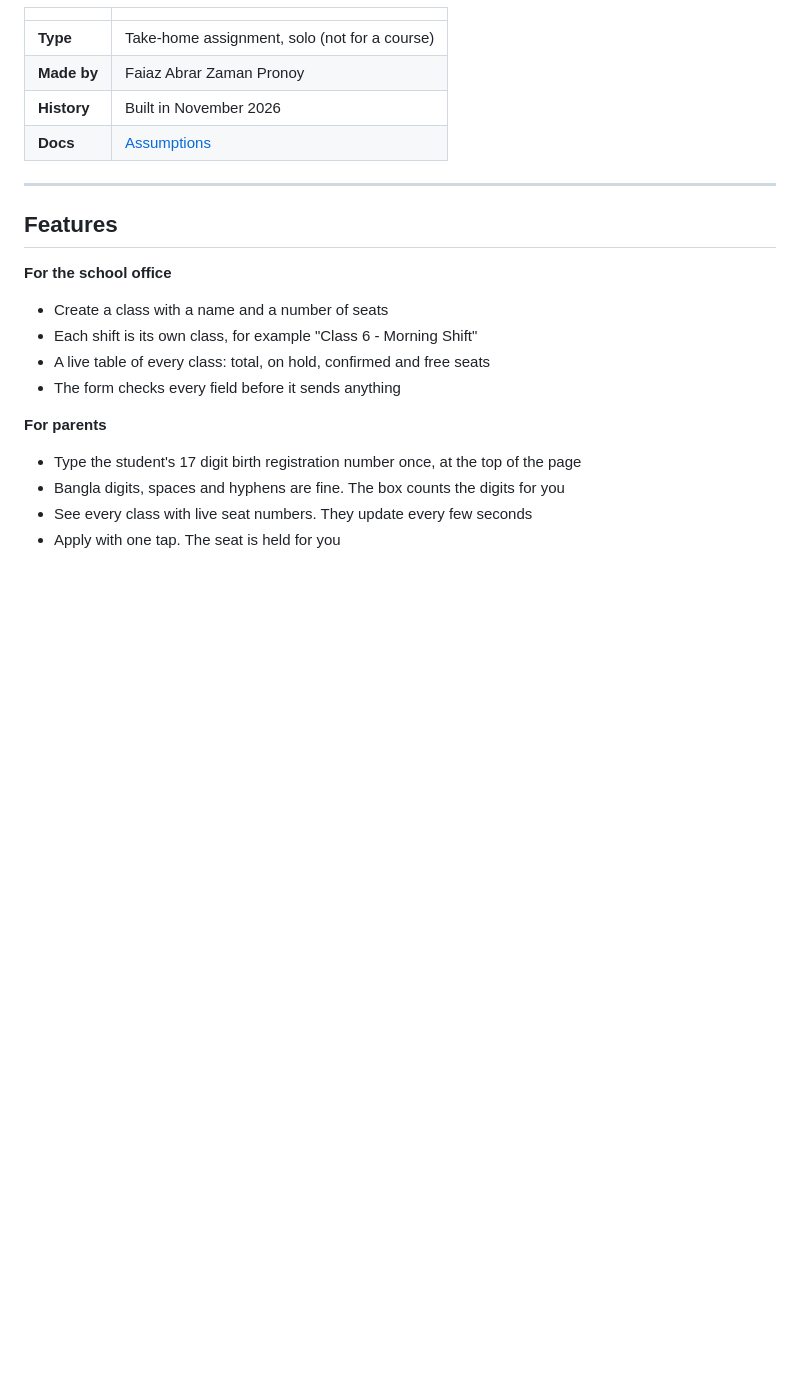
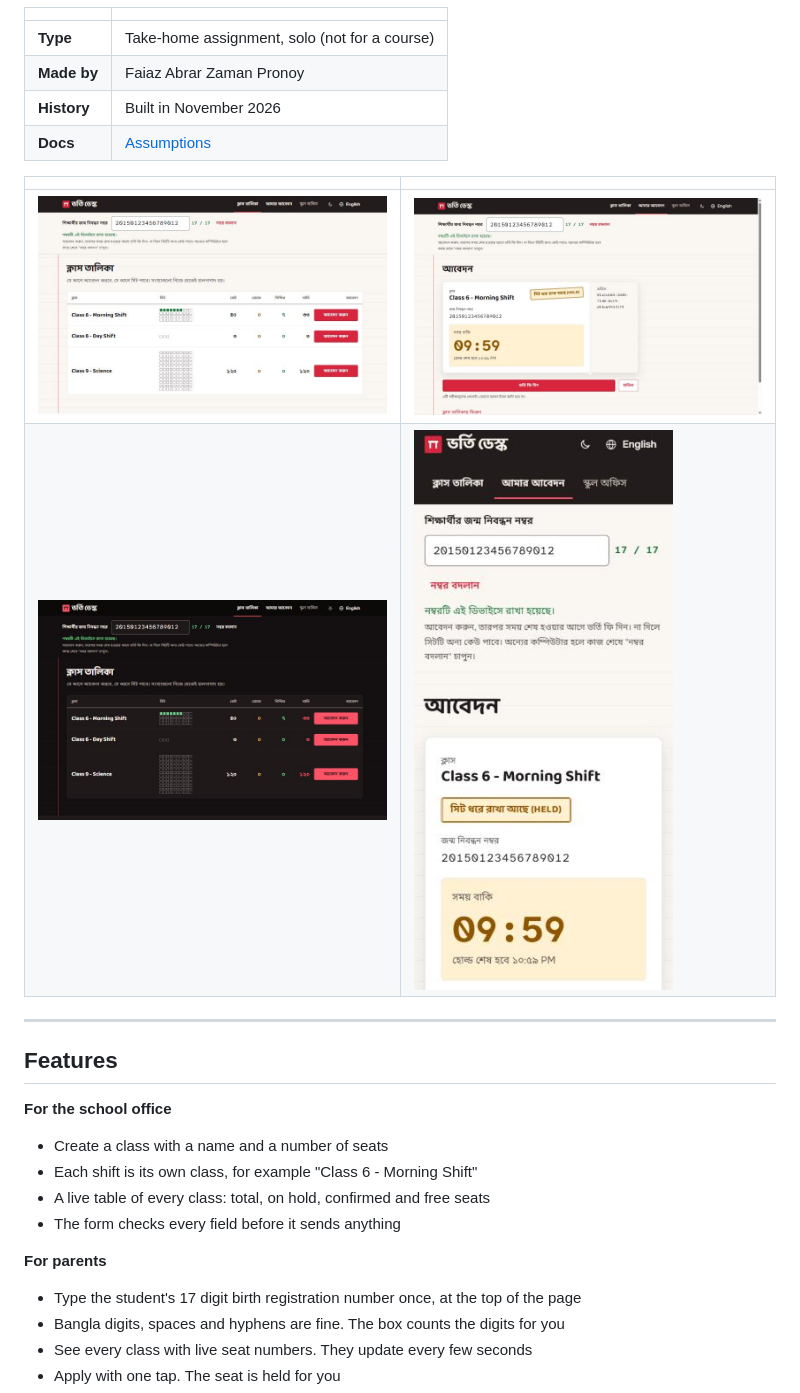
Before and after one commit to FaiazPronoy/Bhorti-Desk, a Markdown page: README.md, the part around the change. GitHub-like rendering; pictures changed too: docs/images/application.jpg (added), docs/images/class-list-dark.jpg (added), docs/images/class-list.jpg (added); blank space fills up the shorter version.

Commit message:
Add screenshots to the README

```diff
--- a/README.md
+++ b/README.md
@@ -9,6 +9,11 @@ First come, first served. If the fee is not paid in time, the seat goes back to
 | **Made by** | Faiaz Abrar Zaman Pronoy |
 | **History** | Built in November 2026 |
 | **Docs** | [Assumptions](ASSUMPTIONS.md) |
+
+| | |
+|---|---|
+| ![Class list with live seat numbers](docs/images/class-list.jpg) | ![Application with the countdown](docs/images/application.jpg) |
+| ![Class list in dark mode](docs/images/class-list-dark.jpg) | ![Application on a phone](docs/images/phone.jpg) |
 
 ---
 
```
